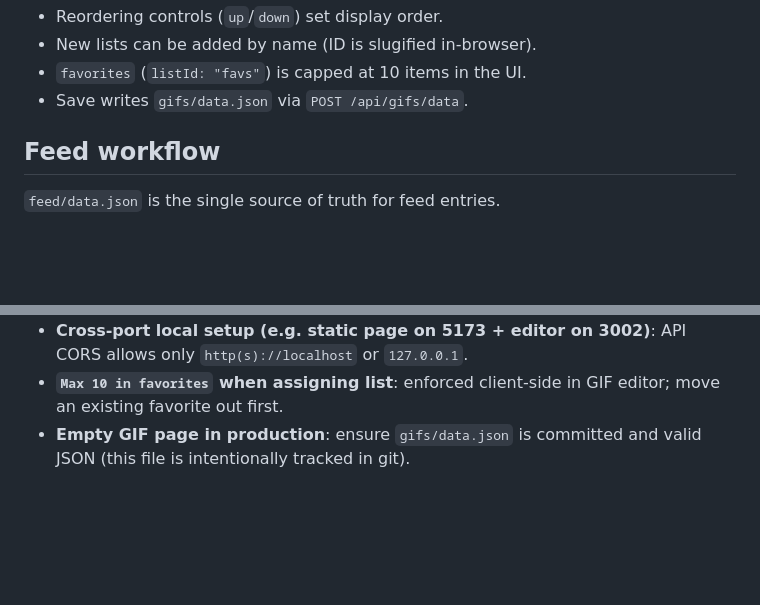
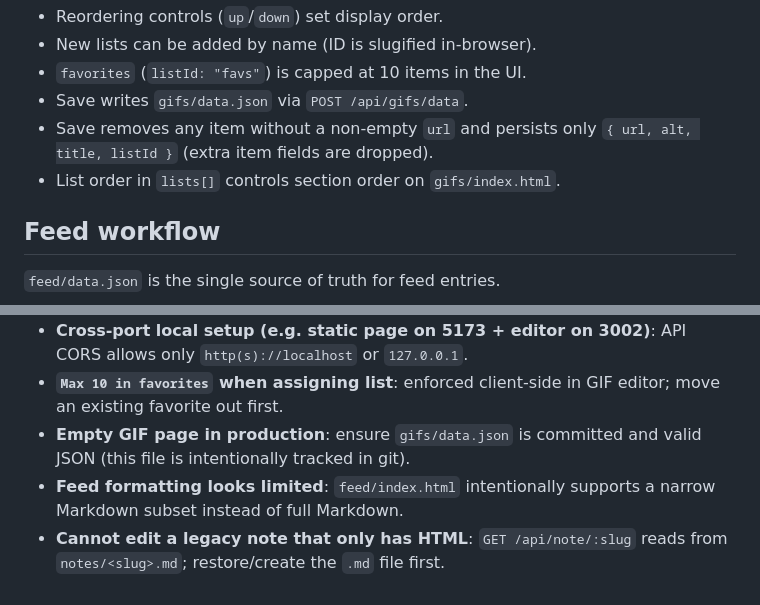
Before and after one commit to mmbmf1/michaelmace.dev, a Markdown page: README.md, 2 parts joined by grey strips. Rendered like a GitHub page; blank space fills up the shorter version.

```diff
--- a/README.md
+++ b/README.md
@@ -68,6 +68,8 @@ Editor behavior (`editor/gifs.html`):
 - New lists can be added by name (ID is slugified in-browser).
 - `favorites` (`listId: "favs"`) is capped at 10 items in the UI.
 - Save writes `gifs/data.json` via `POST /api/gifs/data`.
+- Save removes any item without a non-empty `url` and persists only `{ url, alt, title, listId }` (extra item fields are dropped).
+- List order in `lists[]` controls section order on `gifs/index.html`.
 
 ## Feed workflow
 
@@ -132,3 +147,5 @@ These endpoints are provided by `editor/server.js`:
 - **Cross-port local setup (e.g. static page on 5173 + editor on 3002)**: API CORS allows only `http(s)://localhost` or `127.0.0.1`.
 - **`Max 10 in favorites` when assigning list**: enforced client-side in GIF editor; move an existing favorite out first.
 - **Empty GIF page in production**: ensure `gifs/data.json` is committed and valid JSON (this file is intentionally tracked in git).
+- **Feed formatting looks limited**: `feed/index.html` intentionally supports a narrow Markdown subset instead of full Markdown.
+- **Cannot edit a legacy note that only has HTML**: `GET /api/note/:slug` reads from `notes/<slug>.md`; restore/create the `.md` file first.
```
Also changed, not shown: other parts of README.md (+15 -2 lines).
